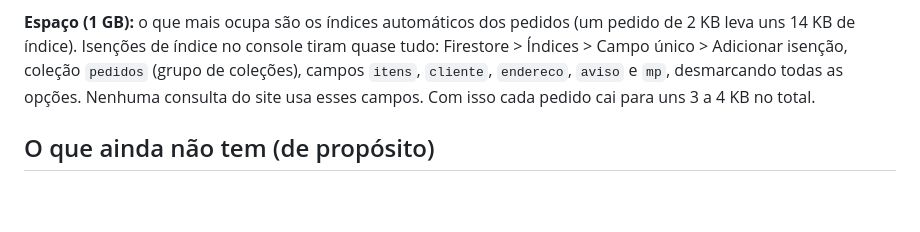
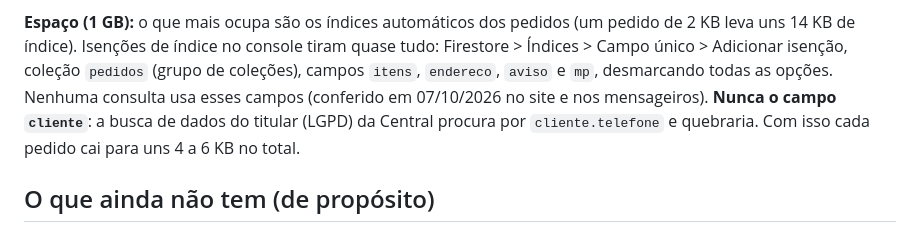
Before and after one commit to ligeiropedidos/ligeiropedidos.github.io, a Markdown page: LEIA-ME.md, the part around the change. Drawn GitHub-style; blank space fills up the shorter version.

Commit message:
LEIA-ME: isencao de indice nunca no campo cliente (a busca LGPD da Central usa cliente.telefone)
Co-Authored-By: Claude Opus 5.5 <noreply@anthropic.com>

```diff
--- a/LEIA-ME.md
+++ b/LEIA-ME.md
@@ -587,9 +587,11 @@ Fotos: uns 20 KB cada; 12 lojas com 40 fotos dão cerca de 10 MB do 1 GB grátis
 **Espaço (1 GB):** o que mais ocupa são os índices automáticos dos pedidos (um
 pedido de 2 KB leva uns 14 KB de índice). Isenções de índice no console tiram
 quase tudo: Firestore > Índices > Campo único > Adicionar isenção, coleção
-`pedidos` (grupo de coleções), campos `itens`, `cliente`, `endereco`, `aviso` e
-`mp`, desmarcando todas as opções. Nenhuma consulta do site usa esses campos.
-Com isso cada pedido cai para uns 3 a 4 KB no total.
+`pedidos` (grupo de coleções), campos `itens`, `endereco`, `aviso` e `mp`,
+desmarcando todas as opções. Nenhuma consulta usa esses campos (conferido em
+07/10/2026 no site e nos mensageiros). **Nunca o campo `cliente`**: a busca de
+dados do titular (LGPD) da Central procura por `cliente.telefone` e quebraria.
+Com isso cada pedido cai para uns 4 a 6 KB no total.
 
 ## O que ainda não tem (de propósito)
 
```
